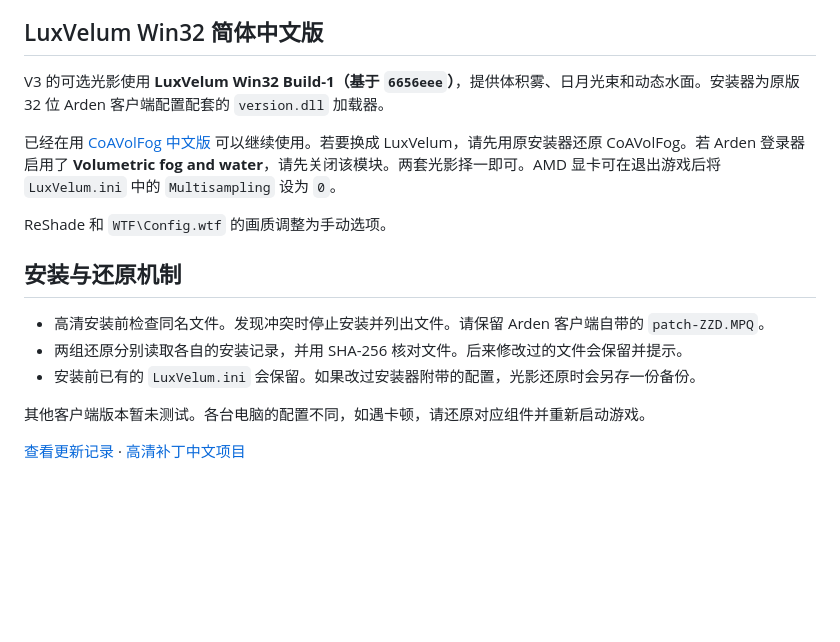
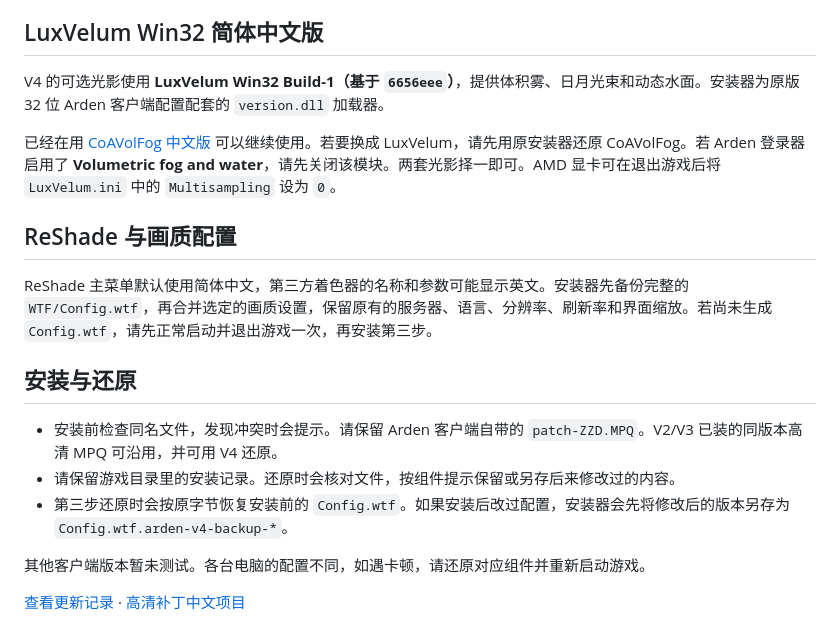
Before and after one commit to moshoutegong/ArdenWoW-HD-Installer-CN, a Markdown page: README.md, the part around one of its changes. GitHub-like rendering; blank space fills up the shorter version.

```diff
--- a/README.md
+++ b/README.md
@@ -37,17 +43,19 @@
 
 ## LuxVelum Win32 简体中文版
 
-V3 的可选光影使用 **LuxVelum Win32 Build-1（基于 `6656eee`）**，提供体积雾、日月光束和动态水面。安装器为原版 32 位 Arden 客户端配置配套的 `version.dll` 加载器。
+V4 的可选光影使用 **LuxVelum Win32 Build-1（基于 `6656eee`）**，提供体积雾、日月光束和动态水面。安装器为原版 32 位 Arden 客户端配置配套的 `version.dll` 加载器。
 
 已经在用 [CoAVolFog 中文版](https://github.com/moshoutegong/coa-vfog-CN) 可以继续使用。若要换成 LuxVelum，请先用原安装器还原 CoAVolFog。若 Arden 登录器启用了 **Volumetric fog and water**，请先关闭该模块。两套光影择一即可。AMD 显卡可在退出游戏后将 `LuxVelum.ini` 中的 `Multisampling` 设为 `0`。
 
-ReShade 和 `WTF\Config.wtf` 的画质调整为手动选项。
+## ReShade 与画质配置
 
-## 安装与还原机制
+ReShade 主菜单默认使用简体中文，第三方着色器的名称和参数可能显示英文。安装器先备份完整的 `WTF/Config.wtf`，再合并选定的画质设置，保留原有的服务器、语言、分辨率、刷新率和界面缩放。若尚未生成 `Config.wtf`，请先正常启动并退出游戏一次，再安装第三步。
 
-- 高清安装前检查同名文件。发现冲突时停止安装并列出文件。请保留 Arden 客户端自带的 `patch-ZZD.MPQ`。
-- 两组还原分别读取各自的安装记录，并用 SHA-256 核对文件。后来修改过的文件会保留并提示。
-- 安装前已有的 `LuxVelum.ini` 会保留。如果改过安装器附带的配置，光影还原时会另存一份备份。
+## 安装与还原
+
+- 安装前检查同名文件，发现冲突时会提示。请保留 Arden 客户端自带的 `patch-ZZD.MPQ`。V2/V3 已装的同版本高清 MPQ 可沿用，并可用 V4 还原。
+- 请保留游戏目录里的安装记录。还原时会核对文件，按组件提示保留或另存后来修改过的内容。
+- 第三步还原时会按原字节恢复安装前的 `Config.wtf`。如果安装后改过配置，安装器会先将修改后的版本另存为 `Config.wtf.arden-v4-backup-*`。
 
 其他客户端版本暂未测试。各台电脑的配置不同，如遇卡顿，请还原对应组件并重新启动游戏。
 
```
Also changed, not shown: other parts of README.md (+18 -12 lines), CHANGELOG.md (+7 -0 lines), assets/installer-v4.png (added).
